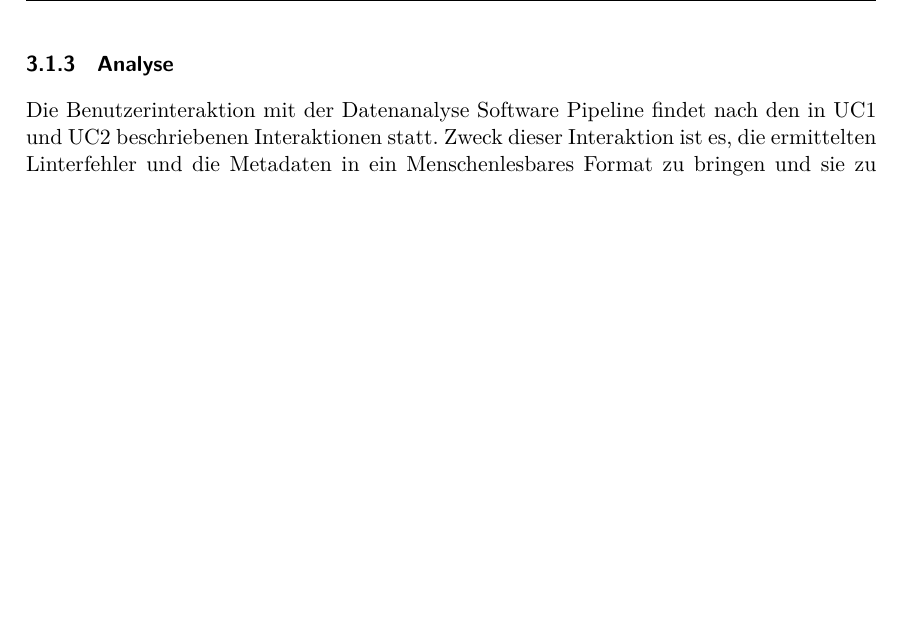
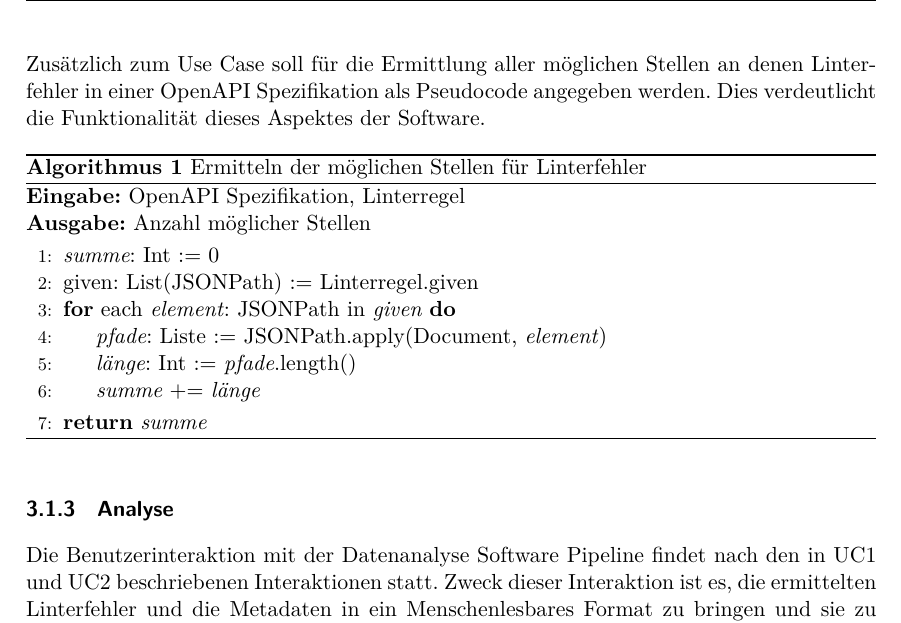
Before and after one commit to paulbrenker/thesis, a LaTeX thesis (tex/thesis/main.tex, which reads tex/thesis/chapters/method.tex, tex/thesis/style/hbrs.sty): part of page 19 of 44, cut at the place of the change, the shorter picture padded with empty space. Compiled offline with XeLaTeX.

Commit message:
add inversion algorithm as pseudocode

```diff
--- a/tex/thesis/chapters/method.tex
+++ b/tex/thesis/chapters/method.tex
@@ -102,6 +102,26 @@ Die geworfenen Linterfehler zu invertieren bedeutet, herauszufinden wie häufig
   \caption{Use Case 2: beschreibt Invertierung von Linterfehlern}
   \label{fig:UC2}
 \end{figure}
+
+Zusätzlich zum Use Case soll für die Ermittlung aller möglichen Stellen an denen Linterfehler in einer OpenAPI Spezifikation als Pseudocode angegeben werden. Dies verdeutlicht die Funktionalität dieses Aspektes der Software.
+
+\floatname{algorithm}{Algorithmus}
+\begin{algorithm}
+  \label{alg:invert}
+  \caption{Ermitteln der möglichen Stellen für Linterfehler}
+  \textbf{Eingabe:} OpenAPI Spezifikation, Linterregel \\
+  \textbf{Ausgabe:} Anzahl möglicher Stellen
+\begin{algorithmic}[1]
+    \State \textit{summe}: Int := 0
+    \State given: List(JSONPath) := Linterregel.given
+    \For{each \textit{element}: JSONPath in \textit{given}}
+        \State \textit{pfade}: Liste := JSONPath.apply(Document, \textit{element})
+        \State \textit{länge}: Int := \textit{pfade}.length()
+        \State \textit{summe} += \textit{länge}
+    \EndFor
+    \State \Return \textit{summe}
+\end{algorithmic}
+\end{algorithm}
 
 \subsubsection{Analyse}
 Die Benutzerinteraktion mit der Datenanalyse Software Pipeline findet nach den in UC1 und UC2 beschriebenen Interaktionen statt. Zweck dieser Interaktion ist es, die ermittelten Linterfehler und die Metadaten in ein Menschenlesbares Format zu bringen und sie zu beschreiben (Deskriptive Datenanalyse).
--- a/tex/thesis/style/hbrs.sty
+++ b/tex/thesis/style/hbrs.sty
@@ -52,6 +52,9 @@
 \usepackage[paper=a4paper,left=30mm,right=30mm,top=25mm,bottom=20mm]{geometry}
 \setlength{\footskip}{6mm} % distance pagenumber and text
 
+\usepackage{amsmath}
+\usepackage{algorithm}
+\usepackage[noend]{algpseudocode}
 
 % config literature
 \usepackage[
```
